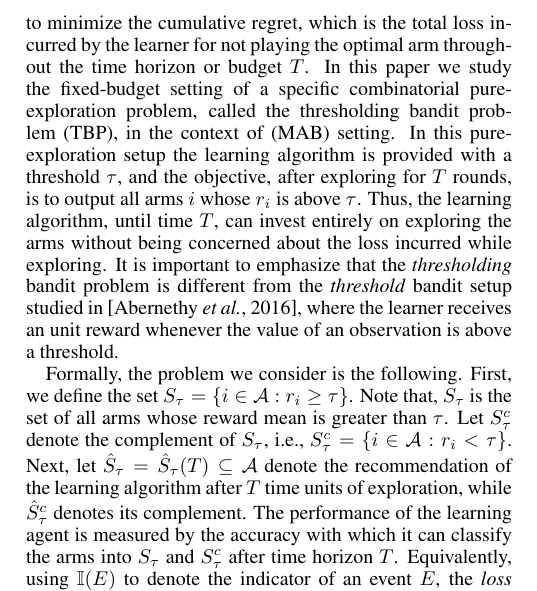
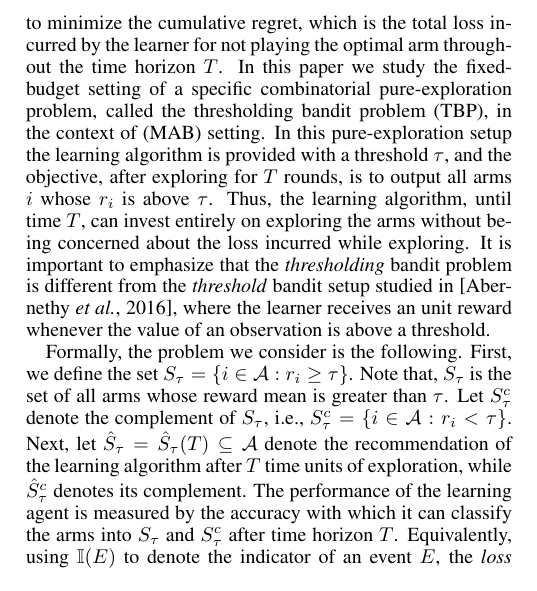
Before and after one commit to Subhojyoti/tbandit_IJCAI, a LaTeX paper (ijcai17.tex, which reads intro.tex): part of one column of page 1 of 7, cut so that both start at the same text. Compiled offline with pdfLaTeX.

Commit message:
Latest on 18/2/2017

```diff
--- a/intro.tex
+++ b/intro.tex
@@ -20,7 +20,7 @@ whose performance is yet not observed sufficiently (\emph{exploration}).
 %\E[R_{T}]= \sum_{i=1}^K \E[N_i(T)] \Delta_i,
 %\end{align*}
 %where $\Delta_{i}=r^{*}-r_{i}$ denotes the gap between the means of the optimal arm and of the $i$-th arm.
-Pure-exploration problems are unlike their traditional (exploration vs.\ exploitation) counterparts where the  objective is to minimize the cumulative regret, which is the total loss incurred by the learner for not playing the optimal arm throughout the time horizon or budget $T$. In this paper we study the fixed-budget setting of a specific combinatorial pure-exploration problem, called the thresholding bandit problem (TBP), in the context of (MAB) setting. In this pure-exploration setup the learning algorithm is provided with a threshold $\tau$, and the objective, after exploring for $T$ rounds, is to  output all arms $i$ whose $r_{i}$ is above $\tau$. Thus, the learning algorithm, until time $T$, can invest entirely on exploring the arms  without being concerned about the loss incurred while exploring. It is important to emphasize that the \emph{thresholding} bandit problem is different from the \emph{threshold} bandit setup studied in \cite{abernethy2016threshold}, where the learner receives an unit reward whenever the value of an observation is above a threshold.
+Pure-exploration problems are unlike their traditional (exploration vs.\ exploitation) counterparts where the  objective is to minimize the cumulative regret, which is the total loss incurred by the learner for not playing the optimal arm throughout the time horizon $T$. In this paper we study the fixed-budget setting of a specific combinatorial pure-exploration problem, called the thresholding bandit problem (TBP), in the context of (MAB) setting. In this pure-exploration setup the learning algorithm is provided with a threshold $\tau$, and the objective, after exploring for $T$ rounds, is to  output all arms $i$ whose $r_{i}$ is above $\tau$. Thus, the learning algorithm, until time $T$, can invest entirely on exploring the arms  without being concerned about the loss incurred while exploring. It is important to emphasize that the \emph{thresholding} bandit problem is different from the \emph{threshold} bandit setup studied in \cite{abernethy2016threshold}, where the learner receives an unit reward whenever the value of an observation is above a threshold.
 % reward on each time-step depends on a threshold value and the learner receives the reward only if the reward is above the threshold.
 
 
```
Also changed, not shown: ijcai17.pdf, 2 other files.
